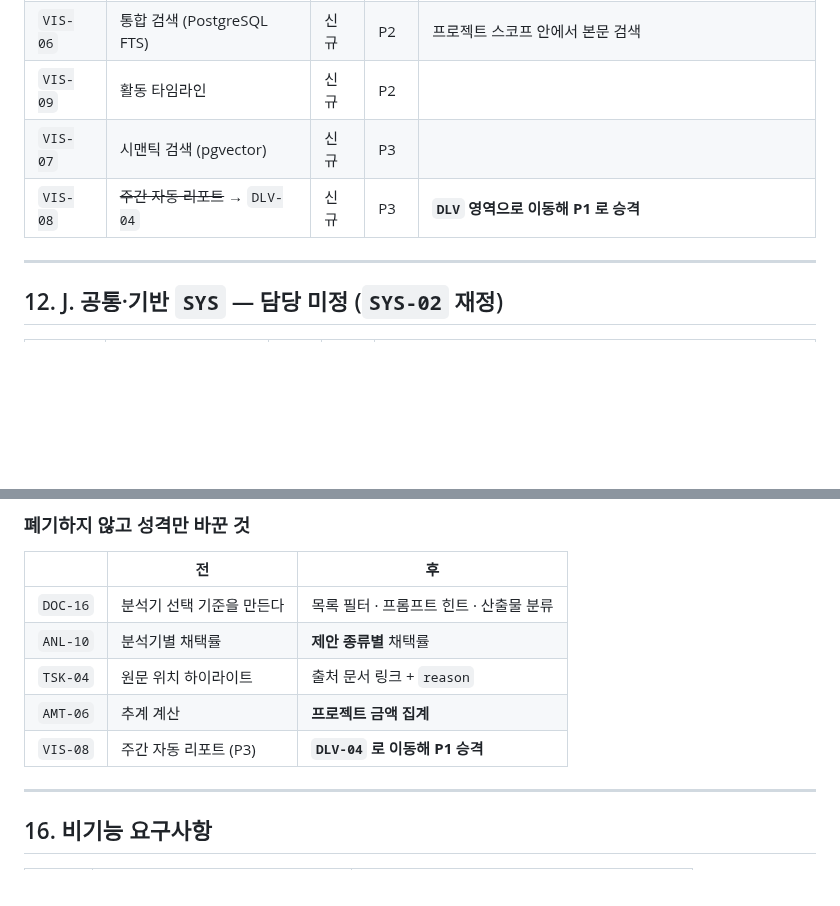
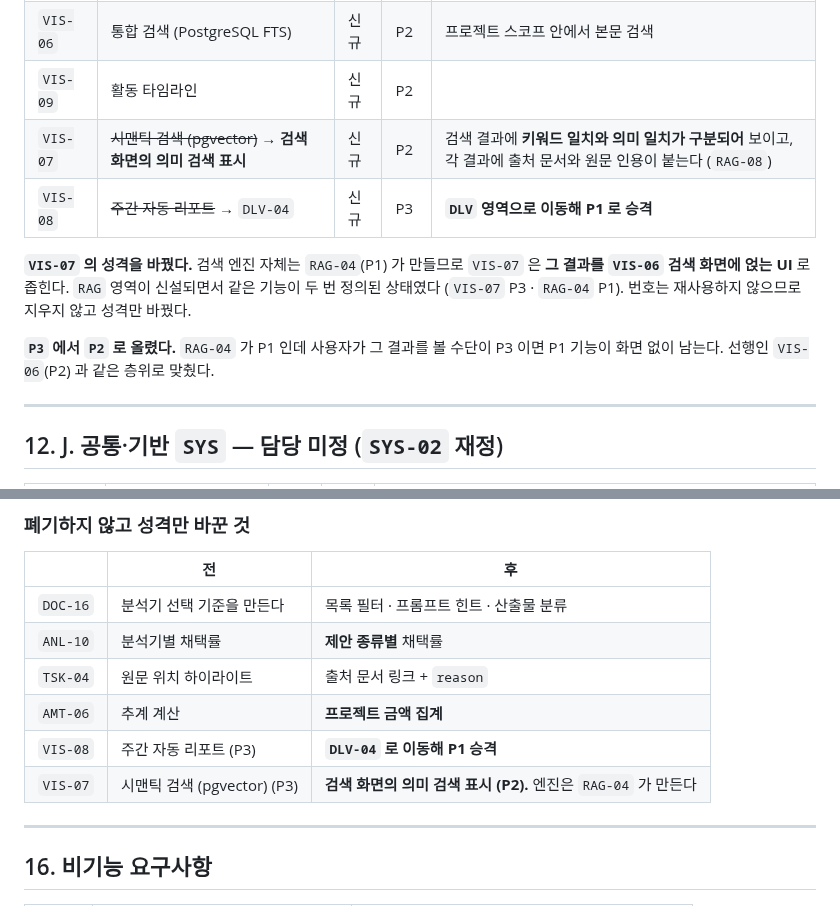
Before and after one commit to bobohyeon/deliver, a Markdown page: 관리/기능명세서.md, 2 parts joined by grey strips. GitHub-like rendering; blank space fills up the shorter version.

Commit message:
docs: 시맨틱 검색(VIS-07) 성격 변경 — 검색 화면 표시로 좁히고 P2 로
검색 엔진 자체는 의미 검색(RAG-04, P1)이 만들므로 VIS-07 은 그 결과를
통합 검색 화면(VIS-06)에 얹는 UI 로 좁힌다. 검색·근거(RAG) 영역이
신설되면서 같은 기능이 두 번 정의된 상태였다 (VIS-07 P3 · RAG-04 P1).

번호를 재사용하지 않는 규칙에 따라 지우지 않고 성격만 바꿨다.
주간 자동 리포트(VIS-08)가 쓴 취소선 + 화살표 패턴을 따랐고
15절 "폐기하지 않고 성격만 바꾼 것" 표에도 한 줄 추가했다.

P3 에서 P2 로 올렸다. 의미 검색이 P1 인데 사용자가 결과를 볼 수단이
P3 이면 P1 기능이 화면 없이 남는다. 선행인 통합 검색(VIS-06, P2)과
층위를 맞췄다.

```diff
--- a/관리/기능명세서.md
+++ b/관리/기능명세서.md
@@ -410,8 +410,16 @@ analyzed = await asyncio.gather(
 | `VIS-05` | 이번 주 활동 | 신규 | P2 | 업로드 · 완료 태스크 · **제안 종류별 채택률** · 평균 처리 시간 |
 | `VIS-06` | 통합 검색 (PostgreSQL FTS) | 신규 | P2 | 프로젝트 스코프 안에서 본문 검색 |
 | `VIS-09` | 활동 타임라인 | 신규 | P2 | |
-| `VIS-07` | 시맨틱 검색 (pgvector) | 신규 | P3 | |
+| `VIS-07` | ~~시맨틱 검색 (pgvector)~~ → **검색 화면의 의미 검색 표시** | 신규 | P2 | 검색 결과에 **키워드 일치와 의미 일치가 구분되어** 보이고, 각 결과에 출처 문서와 원문 인용이 붙는다 (`RAG-08`) |
 | `VIS-08` | ~~주간 자동 리포트~~ → `DLV-04` | 신규 | P3 | **`DLV` 영역으로 이동해 P1 로 승격** |
+
+**`VIS-07` 의 성격을 바꿨다.** 검색 엔진 자체는 `RAG-04`(P1) 가 만들므로
+`VIS-07` 은 **그 결과를 `VIS-06` 검색 화면에 얹는 UI** 로 좁힌다.
+`RAG` 영역이 신설되면서 같은 기능이 두 번 정의된 상태였다
+(`VIS-07` P3 · `RAG-04` P1). 번호는 재사용하지 않으므로 지우지 않고 성격만 바꿨다.
+
+**`P3` 에서 `P2` 로 올렸다.** `RAG-04` 가 P1 인데 사용자가 그 결과를 볼 수단이
+P3 이면 P1 기능이 화면 없이 남는다. 선행인 `VIS-06`(P2) 과 같은 층위로 맞췄다.
 
 ---
 
@@ -580,6 +588,7 @@ analyzed = await asyncio.gather(
 | `TSK-04` | 원문 위치 하이라이트 | 출처 문서 링크 + `reason` |
 | `AMT-06` | 추계 계산 | **프로젝트 금액 집계** |
 | `VIS-08` | 주간 자동 리포트 (P3) | **`DLV-04` 로 이동해 P1 승격** |
+| `VIS-07` | 시맨틱 검색 (pgvector) (P3) | **검색 화면의 의미 검색 표시 (P2).** 엔진은 `RAG-04` 가 만든다 |
 
 ---
 
```
